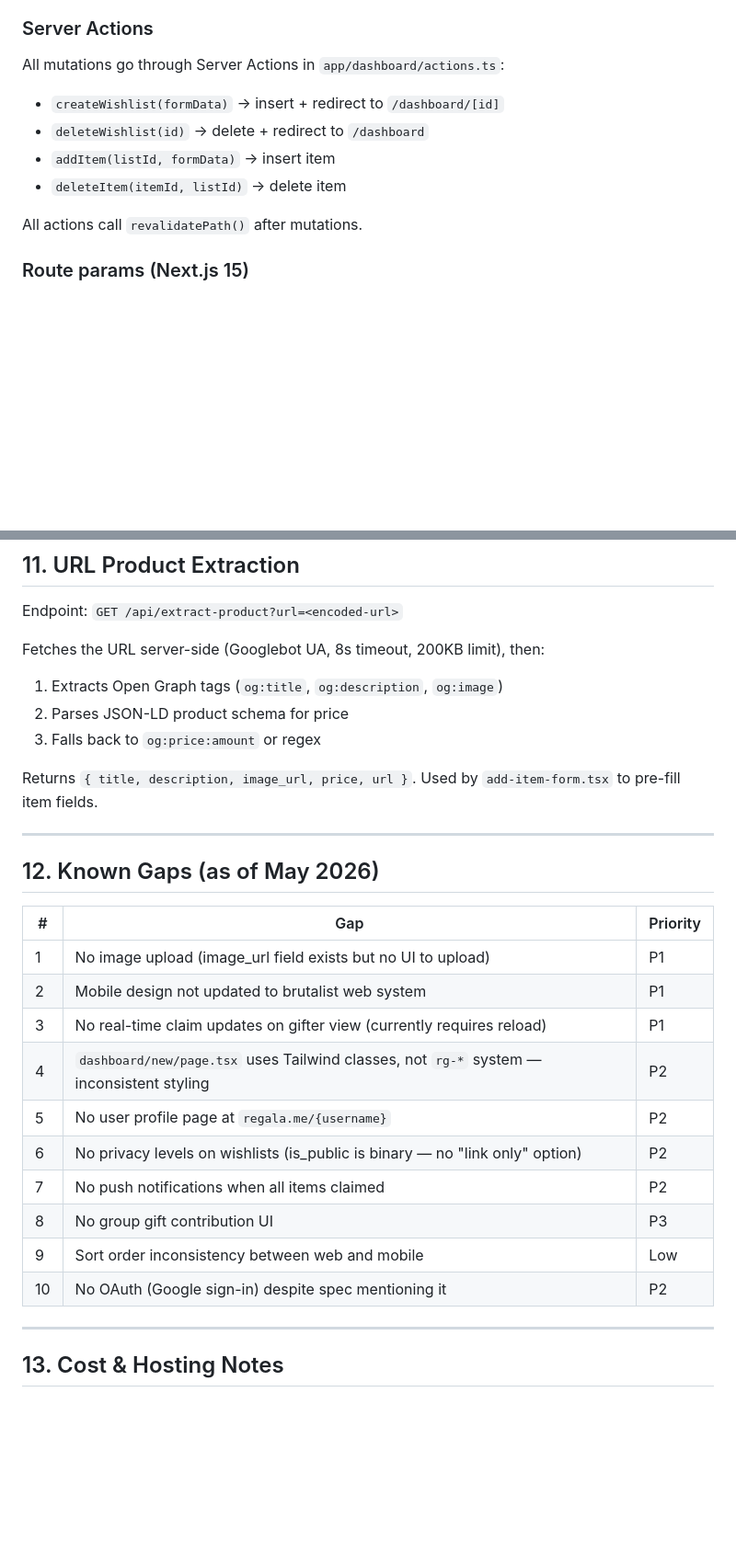
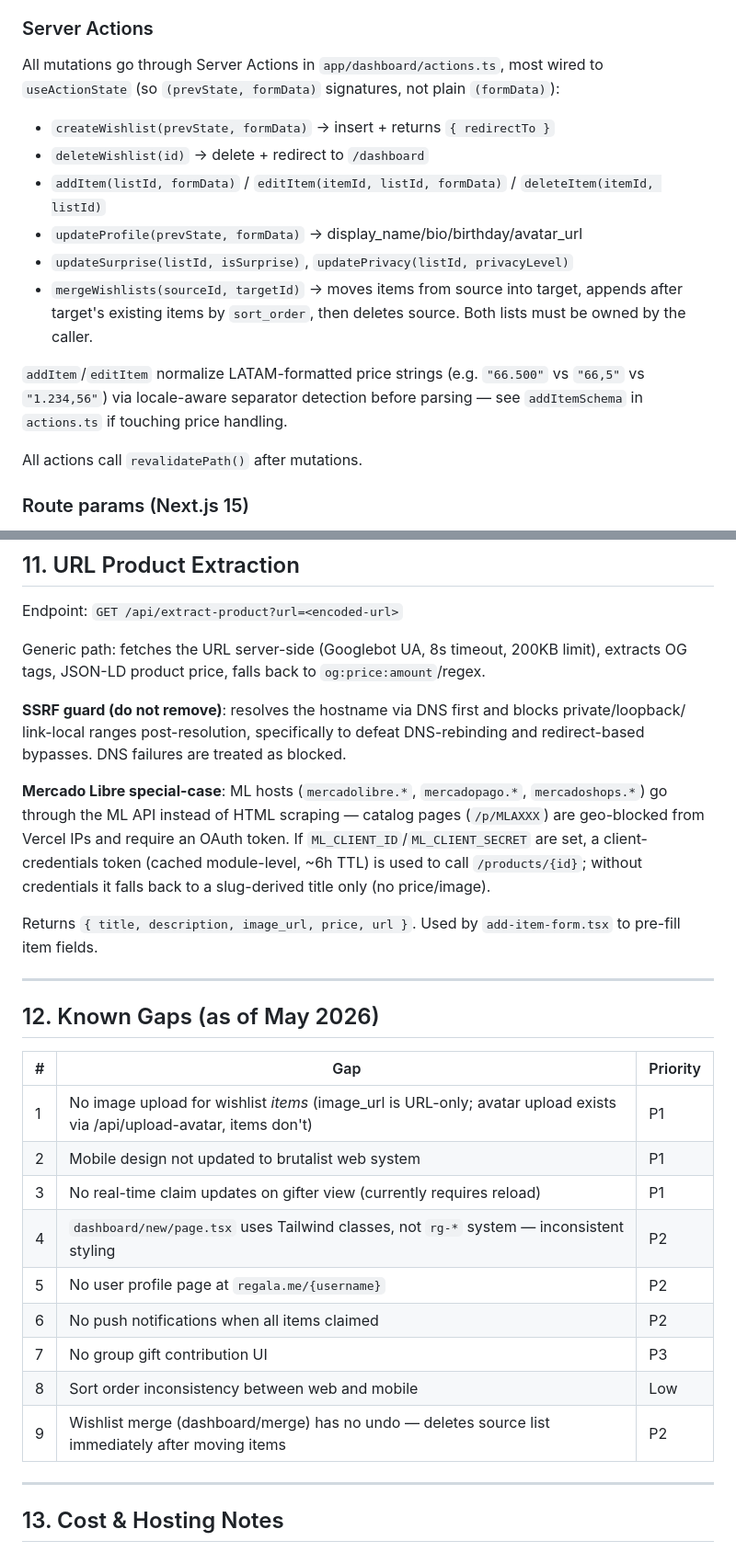
Before and after one commit to pinieriamato-dev/regala.me, a Markdown page: CLAUDE.md, 2 parts joined by grey strips. Shown at 92% size. Drawn GitHub-style; blank space fills up the shorter version.

Commit message:
docs: refresh CLAUDE.md (privacy_level, hCaptcha, Mercado Libre extraction, avatar upload, merge)
Co-Authored-By: Claude Sonnet 5 <noreply@anthropic.com>

```diff
--- a/CLAUDE.md
+++ b/CLAUDE.md
@@ -165,11 +174,19 @@ createSlug(title)     // → kebab-case + base36 timestamp (unique)
   - All Supabase calls go through Server Actions or Server Components — no browser client exists.
 
 ### Server Actions
-All mutations go through Server Actions in `app/dashboard/actions.ts`:
-- `createWishlist(formData)` → insert + redirect to `/dashboard/[id]`
+All mutations go through Server Actions in `app/dashboard/actions.ts`, most wired to `useActionState`
+(so `(prevState, formData)` signatures, not plain `(formData)`):
+- `createWishlist(prevState, formData)` → insert + returns `{ redirectTo }`
 - `deleteWishlist(id)` → delete + redirect to `/dashboard`
-- `addItem(listId, formData)` → insert item
-- `deleteItem(itemId, listId)` → delete item
+- `addItem(listId, formData)` / `editItem(itemId, listId, formData)` / `deleteItem(itemId, listId)`
+- `updateProfile(prevState, formData)` → display_name/bio/birthday/avatar_url
+- `updateSurprise(listId, isSurprise)`, `updatePrivacy(listId, privacyLevel)`
+- `mergeWishlists(sourceId, targetId)` → moves items from source into target, appends after target's
+  existing items by `sort_order`, then deletes source. Both lists must be owned by the caller.
+
+`addItem`/`editItem` normalize LATAM-formatted price strings (e.g. `"66.500"` vs `"66,5"` vs
+`"1.234,56"`) via locale-aware separator detection before parsing — see `addItemSchema` in
+`actions.ts` if touching price handling.
 
 All actions call `revalidatePath()` after mutations.
 
@@ -292,12 +309,21 @@ URL: `regala.me/{username}/{slug}`
 
 Endpoint: `GET /api/extract-product?url=<encoded-url>`
 
-Fetches the URL server-side (Googlebot UA, 8s timeout, 200KB limit), then:
-1. Extracts Open Graph tags (`og:title`, `og:description`, `og:image`)
-2. Parses JSON-LD product schema for price
-3. Falls back to `og:price:amount` or regex
+Generic path: fetches the URL server-side (Googlebot UA, 8s timeout, 200KB limit), extracts OG tags,
+JSON-LD product price, falls back to `og:price:amount`/regex.
 
-Returns `{ title, description, image_url, price, url }`. Used by `add-item-form.tsx` to pre-fill item fields.
+**SSRF guard (do not remove)**: resolves the hostname via DNS first and blocks private/loopback/
+link-local ranges post-resolution, specifically to defeat DNS-rebinding and redirect-based bypasses.
+DNS failures are treated as blocked.
+
+**Mercado Libre special-case**: ML hosts (`mercadolibre.*`, `mercadopago.*`, `mercadoshops.*`) go
+through the ML API instead of HTML scraping — catalog pages (`/p/MLAXXX`) are geo-blocked from Vercel
+IPs and require an OAuth token. If `ML_CLIENT_ID`/`ML_CLIENT_SECRET` are set, a client-credentials
+token (cached module-level, ~6h TTL) is used to call `/products/{id}`; without credentials it falls
+back to a slug-derived title only (no price/image).
+
+Returns `{ title, description, image_url, price, url }`. Used by `add-item-form.tsx` to pre-fill
+item fields.
 
 ---
 
@@ -305,16 +331,15 @@ Returns `{ title, description, image_url, price, url }`. Used by `add-item-form.
 
 | # | Gap | Priority |
 |---|---|---|
-| 1 | No image upload (image_url field exists but no UI to upload) | P1 |
+| 1 | No image upload for wishlist *items* (image_url is URL-only; avatar upload exists via /api/upload-avatar, items don't) | P1 |
 | 2 | Mobile design not updated to brutalist web system | P1 |
 | 3 | No real-time claim updates on gifter view (currently requires reload) | P1 |
 | 4 | `dashboard/new/page.tsx` uses Tailwind classes, not `rg-*` system — inconsistent styling | P2 |
 | 5 | No user profile page at `regala.me/{username}` | P2 |
-| 6 | No privacy levels on wishlists (is_public is binary — no "link only" option) | P2 |
-| 7 | No push notifications when all items claimed | P2 |
-| 8 | No group gift contribution UI | P3 |
-| 9 | Sort order inconsistency between web and mobile | Low |
-| 10 | No OAuth (Google sign-in) despite spec mentioning it | P2 |
+| 6 | No push notifications when all items claimed | P2 |
+| 7 | No group gift contribution UI | P3 |
+| 8 | Sort order inconsistency between web and mobile | Low |
+| 9 | Wishlist merge (dashboard/merge) has no undo — deletes source list immediately after moving items | P2 |
 
 ---
 
```
Also changed, not shown: other parts of CLAUDE.md (+15 -6 lines).
